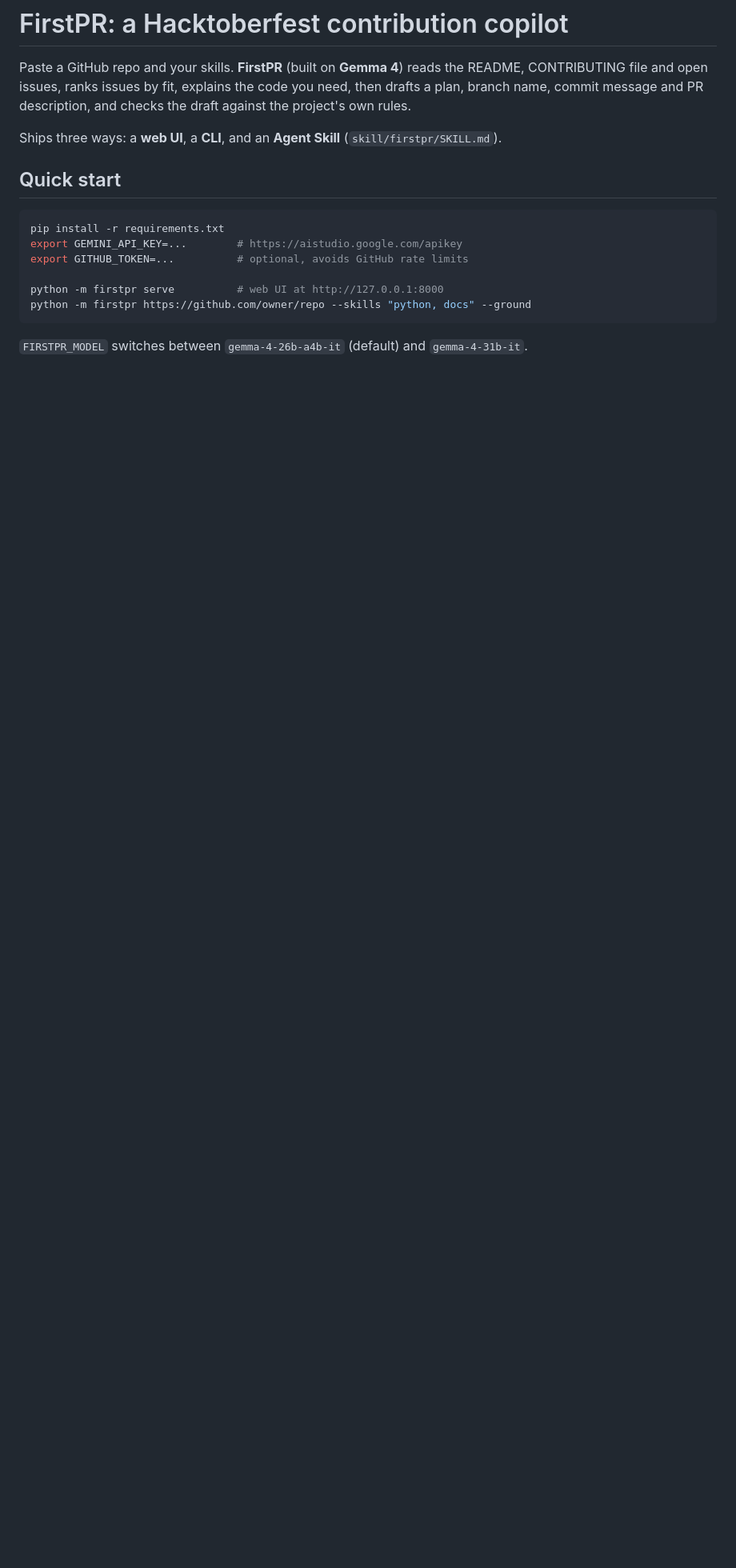
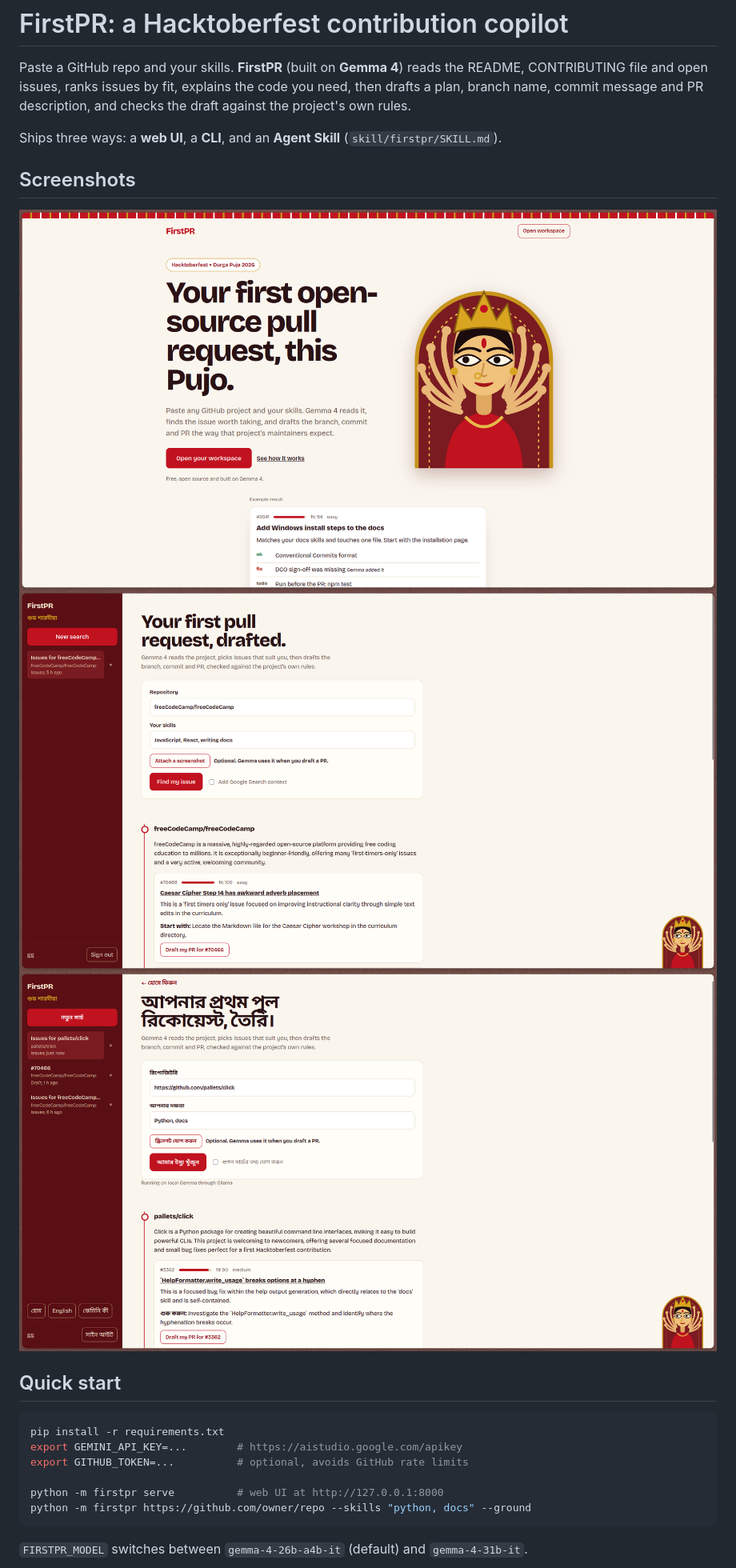
Before and after one commit to Diptanil-Sen/firstpr, a Markdown page: README.md, the part around the change. Shown at 80% size. Drawn GitHub-style; blank space fills up the shorter version.

```diff
--- a/README.md
+++ b/README.md
@@ -3,6 +3,12 @@
 Paste a GitHub repo and your skills. **FirstPR** (built on **Gemma 4**) reads the README, CONTRIBUTING file and open issues, ranks issues by fit, explains the code you need, then drafts a plan, branch name, commit message and PR description, and checks the draft against the project's own rules.
 
 Ships three ways: a **web UI**, a **CLI**, and an **Agent Skill** (`skill/firstpr/SKILL.md`).
+
+## Screenshots
+
+![Landing page](screenshots/landing.png)
+![Issues page](screenshots/page.png)
+![Bengali page](screenshots/bengali.png)
 
 ## Quick start
 
```
